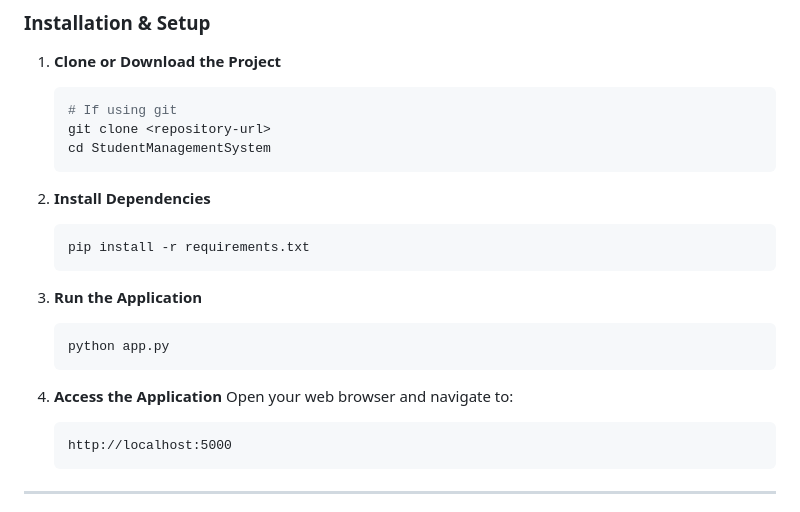
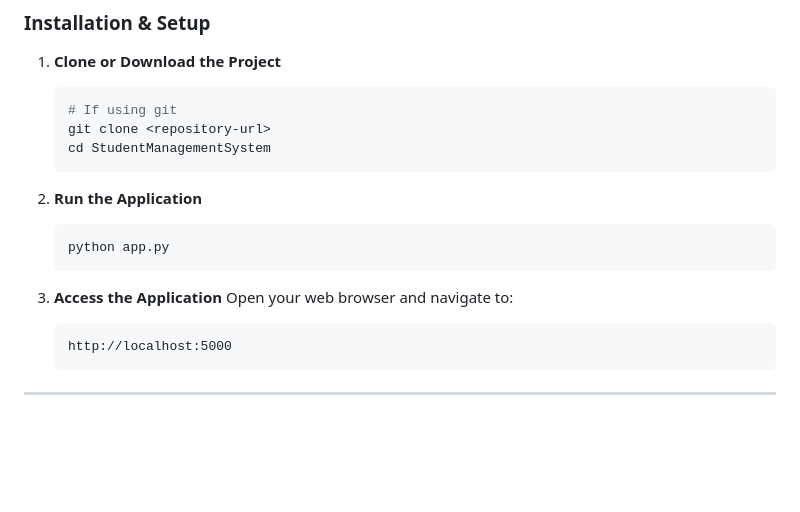
Before and after one commit to TAN-UJ05/StudentManagementSystem, a Markdown page: README.md, the part around the change. Rendered like a GitHub page; blank space fills up the shorter version.

````diff
--- a/README.md
+++ b/README.md
@@ -59,17 +59,12 @@ A comprehensive **web-based Student Management System** built with Flask and SQL
    cd StudentManagementSystem
    ```
 
-2. **Install Dependencies**
-   ```bash
-   pip install -r requirements.txt
-   ```
-
-3. **Run the Application**
+2. **Run the Application**
    ```bash
    python app.py
    ```
 
-4. **Access the Application**
+3. **Access the Application**
    Open your web browser and navigate to:
    ```
    http://localhost:5000
````
